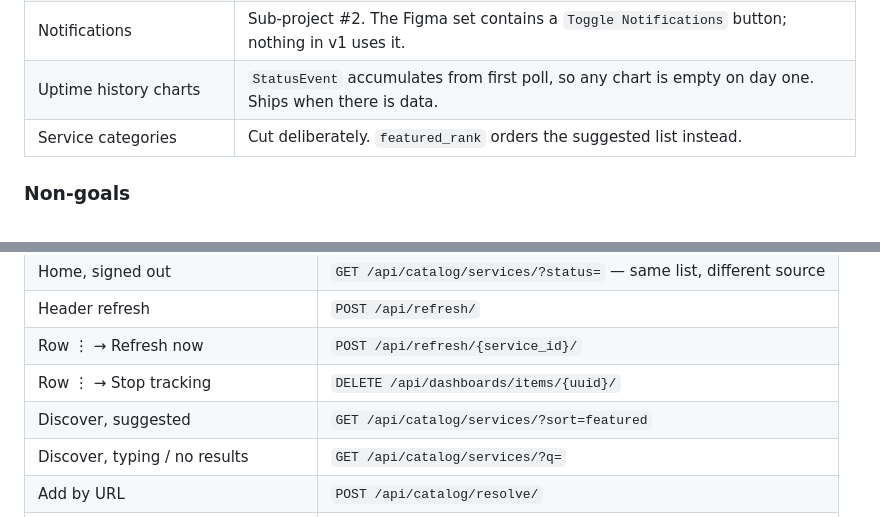
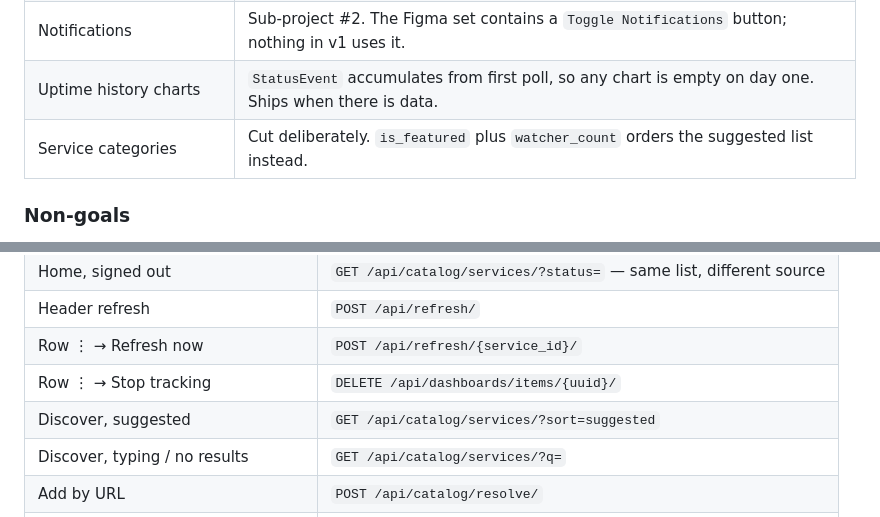
Before and after one commit to thalida/statusboard, a Markdown page: docs/specs/2026-08-23-statusboard-design.md, 2 parts joined by grey strips. Rendered like a GitHub page.

```diff
--- a/docs/specs/2026-08-23-statusboard-design.md
+++ b/docs/specs/2026-08-23-statusboard-design.md
@@ -28,7 +28,7 @@ current state, read the provider's incident log, and browse a public view withou
 | Community issue reporting, comments | Sub-project #3. The Figma set already contains `status dot - user reported`, a split-circle variant, so the dot component should accept a shape from day one. |
 | Notifications | Sub-project #2. The Figma set contains a `Toggle Notifications` button; nothing in v1 uses it. |
 | Uptime history charts | `StatusEvent` accumulates from first poll, so any chart is empty on day one. Ships when there is data. |
-| Service categories | Cut deliberately. `featured_rank` orders the suggested list instead. |
+| Service categories | Cut deliberately. `is_featured` plus `watcher_count` orders the suggested list instead. |
 
 ### Non-goals
 
@@ -352,7 +381,7 @@ caching and rate limits.
 | Header refresh | `POST /api/refresh/` |
 | Row ⋮ → Refresh now | `POST /api/refresh/{service_id}/` |
 | Row ⋮ → Stop tracking | `DELETE /api/dashboards/items/{uuid}/` |
-| Discover, suggested | `GET /api/catalog/services/?sort=featured` |
+| Discover, suggested | `GET /api/catalog/services/?sort=suggested` |
 | Discover, typing / no results | `GET /api/catalog/services/?q=` |
 | Add by URL | `POST /api/catalog/resolve/` |
 | Service · Components + its filter | `GET …/{slug}/components/?tracked=` |
```
Also changed, not shown: other parts of docs/specs/2026-08-23-statusboard-design.md (+34 -5 lines).
